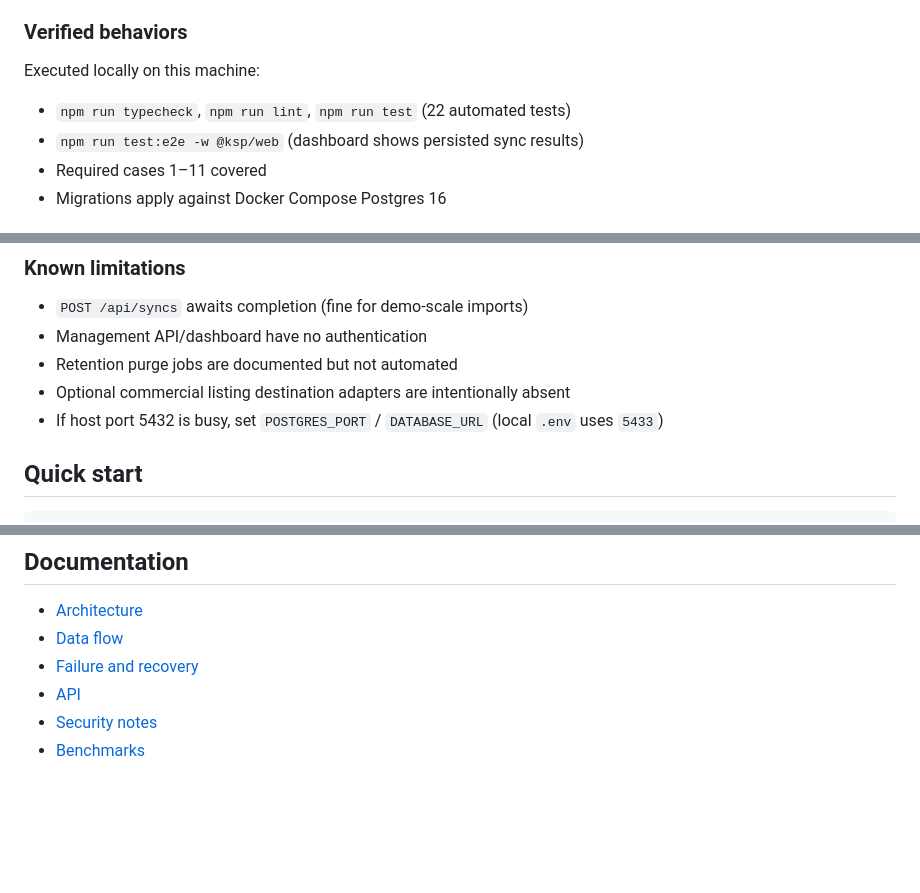
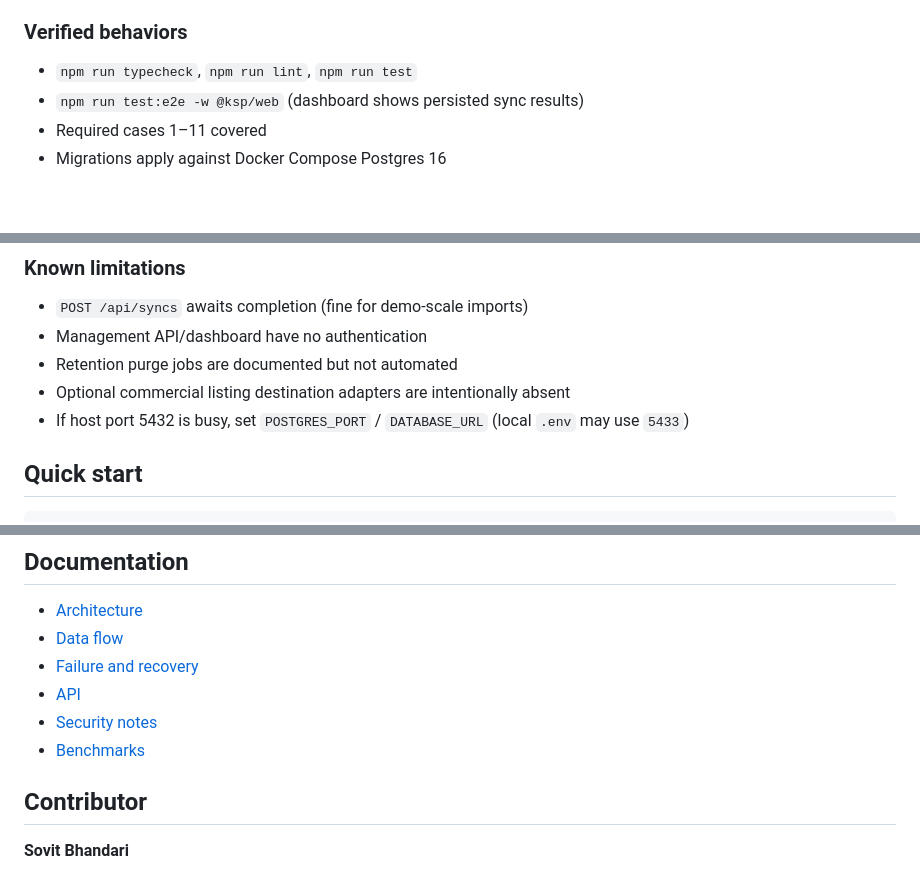
Before and after one commit to sovitbhandari/knowledge-sync-pipeline, a Markdown page: README.md, 3 parts joined by grey strips. Rendered like a GitHub page; blank space fills up the shorter version.

```diff
--- a/README.md
+++ b/README.md
@@ -28,9 +37,7 @@ enterprise integration problems for portfolio demonstration.
 
 ### Verified behaviors
 
-Executed locally on this machine:
-
-- `npm run typecheck`, `npm run lint`, `npm run test` (22 automated tests)
+- `npm run typecheck`, `npm run lint`, `npm run test`
 - `npm run test:e2e -w @ksp/web` (dashboard shows persisted sync results)
 - Required cases 1–11 covered
 - Migrations apply against Docker Compose Postgres 16
@@ -52,7 +59,7 @@ These numbers are not production performance or scalability claims.
 - Management API/dashboard have no authentication
 - Retention purge jobs are documented but not automated
 - Optional commercial listing destination adapters are intentionally absent
-- If host port 5432 is busy, set `POSTGRES_PORT` / `DATABASE_URL` (local `.env` uses `5433`)
+- If host port 5432 is busy, set `POSTGRES_PORT` / `DATABASE_URL` (local `.env` may use `5433`)
 
 ## Quick start
 
@@ -88,3 +95,7 @@ npm run bench -- 1000,10000,50000 200
 - [API](docs/api.md)
 - [Security notes](docs/security.md)
 - [Benchmarks](docs/benchmarks.md)
+
+## Contributor
+
+**Sovit Bhandari**
```
Also changed, not shown: other parts of README.md (+14 -5 lines), docs/images/dashboard-locations.png (added), docs/images/dashboard-overview.png (added), 4 other files.
